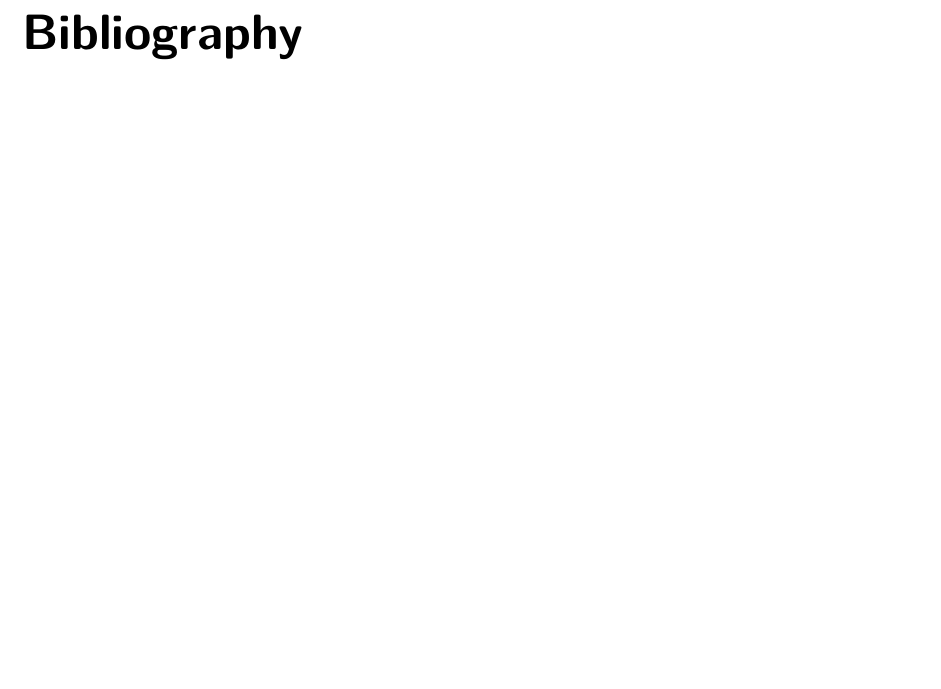
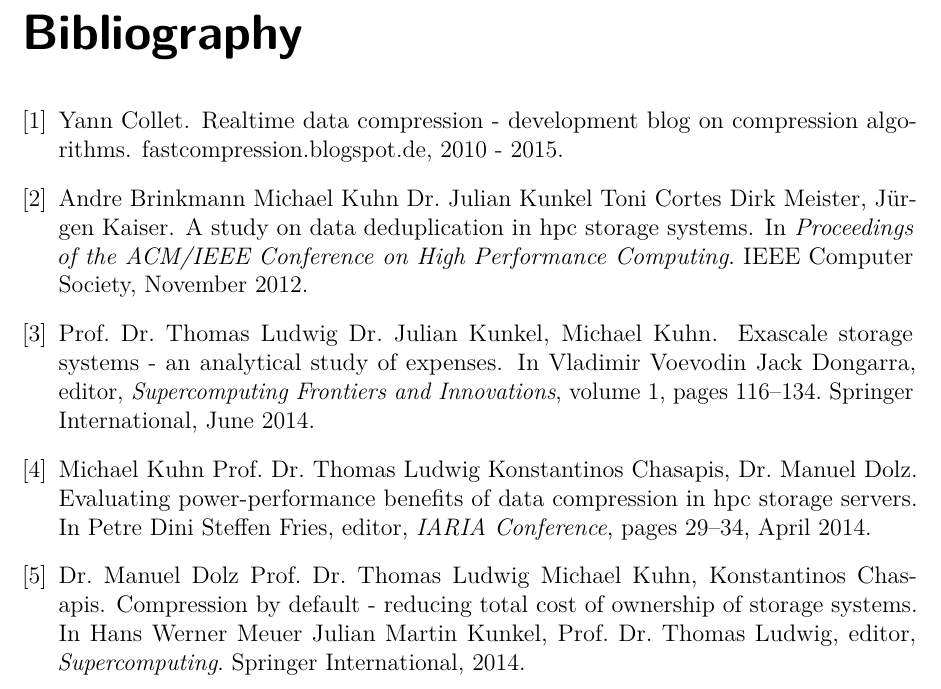
Before and after one commit to hatzel/pre, a LaTeX document (Bericht/bericht.tex, which reads Bericht/literatur.bib): part of page 8 of 14, cut so that both start at the same text, the shorter picture padded with empty space. Compiled offline with pdfLaTeX.

Commit message:
some sources as bibtex

```diff
--- a/Bericht/literatur.bib
+++ b/Bericht/literatur.bib
@@ -11 +6,60 @@
+  Title                    = {RealTime Data Compression - Development blog on compression algorithms},
+
+  Author                   = {Yann Collet},
+  HowPublished             = {fastcompression.blogspot.de},
+  Year                     = {2010 - 2015},
+
+  Timestamp                = {2015.03.23},
+  Url                      = {http://fastcompression.blogspot.de/}
 }
+
+@Conference{StDedu,
+  Title                    = {A Study on Data Deduplication in HPC Storage Systems},
+  Author                   = {Dirk Meister, J\"urgen Kaiser, Andre Brinkmann, Michael Kuhn, Dr. Julian Kunkel, Toni Cortes},
+  Booktitle                = {Proceedings of the ACM/IEEE Conference on High Performance Computing},
+  Year                     = {2012},
+  Month                    = {November},
+  Organization             = {IEEE Computer Society},
+
+  Owner                    = {Arne},
+  Timestamp                = {2015.03.23}
+}
+
+@InCollection{ExaStoSy,
+  Title                    = {Exascale Storage Systems - An Analytical Study of Expenses},
+  Author                   = {Dr. Julian Kunkel, Michael Kuhn, Prof. Dr. Thomas Ludwig},
+  Booktitle                = {Supercomputing Frontiers and Innovations},
+  Publisher                = {Springer International},
+  Year                     = {2014},
+  Editor                   = {Jack Dongarra, Vladimir Voevodin},
+  Month                    = {June},
+  Number                   = {1},
+  Pages                    = {116-134},
+  Volume                   = {1},
+
+  Timestamp                = {2015.03.23},
+  Url                      = {http://superfri.org/superfri/article/view/20}
+}
+
+@Conference{PPerfHPC,
+  Title                    = {Evaluating Power-Performance Benefits of Data Compression in HPC Storage Servers},
+  Author                   = {Konstantinos Chasapis, Dr. Manuel Dolz, Michael Kuhn, Prof. Dr. Thomas Ludwig},
+  Booktitle                = {IARIA Conference},
+  Year                     = {2014},
+  Editor                   = {Steffen Fries, Petre Dini},
+  Month                    = {April},
+  Pages                    = {29-34},
+
+  Timestamp                = {2015.03.23}
+}
+
+@InCollection{CbDef,
+  Title                    = {Compression By Default - Reducing Total Cost of Ownership of Storage Systems},
+  Author                   = {Michael Kuhn, Konstantinos Chasapis, Dr. Manuel Dolz, Prof. Dr. Thomas Ludwig},
+  Booktitle                = {Supercomputing},
+  Publisher                = {Springer International},
+  Year                     = {2014},
+  Editor                   = {Julian Martin Kunkel, Prof. Dr. Thomas Ludwig, Hans Werner Meuer},
+
+  Timestamp                = {2015.03.23}
+}
```
Also changed, not shown: Bericht/bericht.tex (+2 -1 lines), Bericht/literatur.bib (15 more changed lines).
